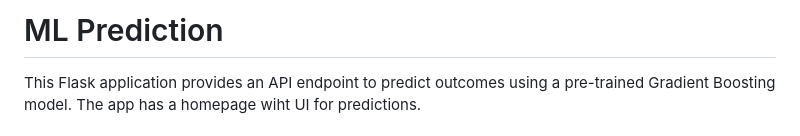
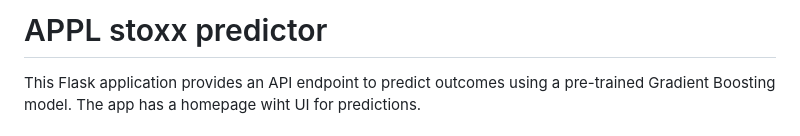
Before and after one commit to TadeasPir/OmegaFinalVer, a Markdown page: README.md, the part around the change. Drawn GitHub-style.

```diff
--- a/README.md
+++ b/README.md
@@ -1,5 +1,5 @@
 
-# ML Prediction
+# APPL stoxx predictor
 
 This Flask application provides an API endpoint to predict outcomes using a pre-trained Gradient Boosting model. The app has a homepage wiht UI for predictions.
 
```
